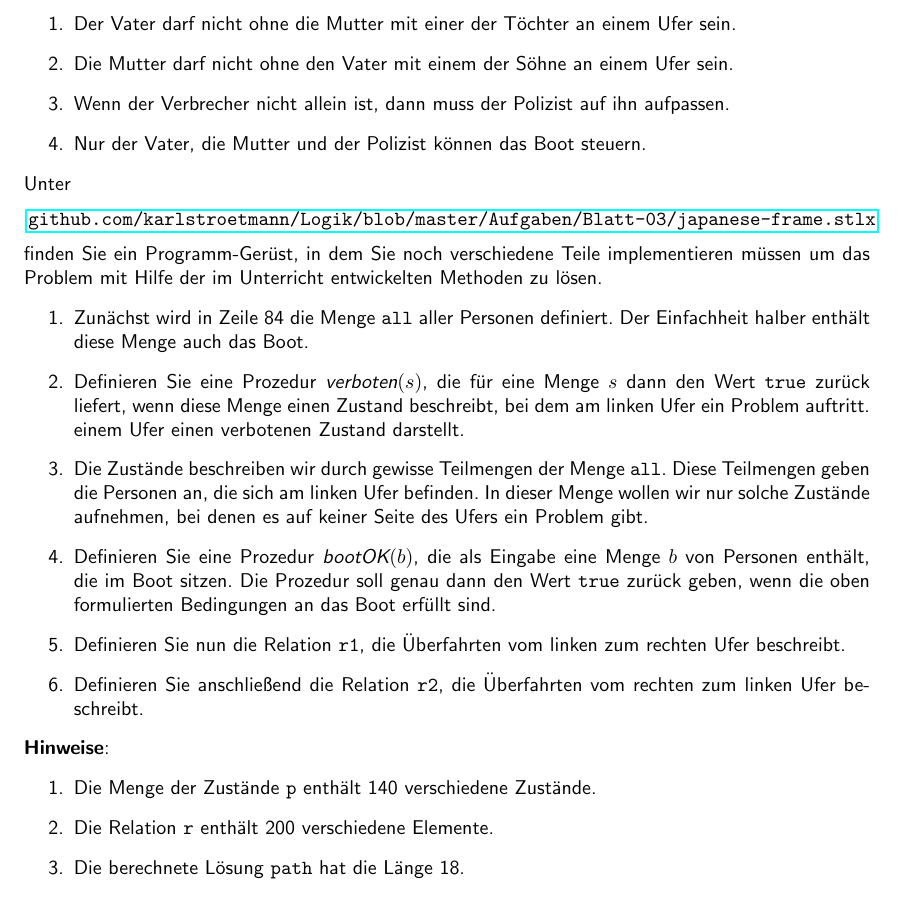
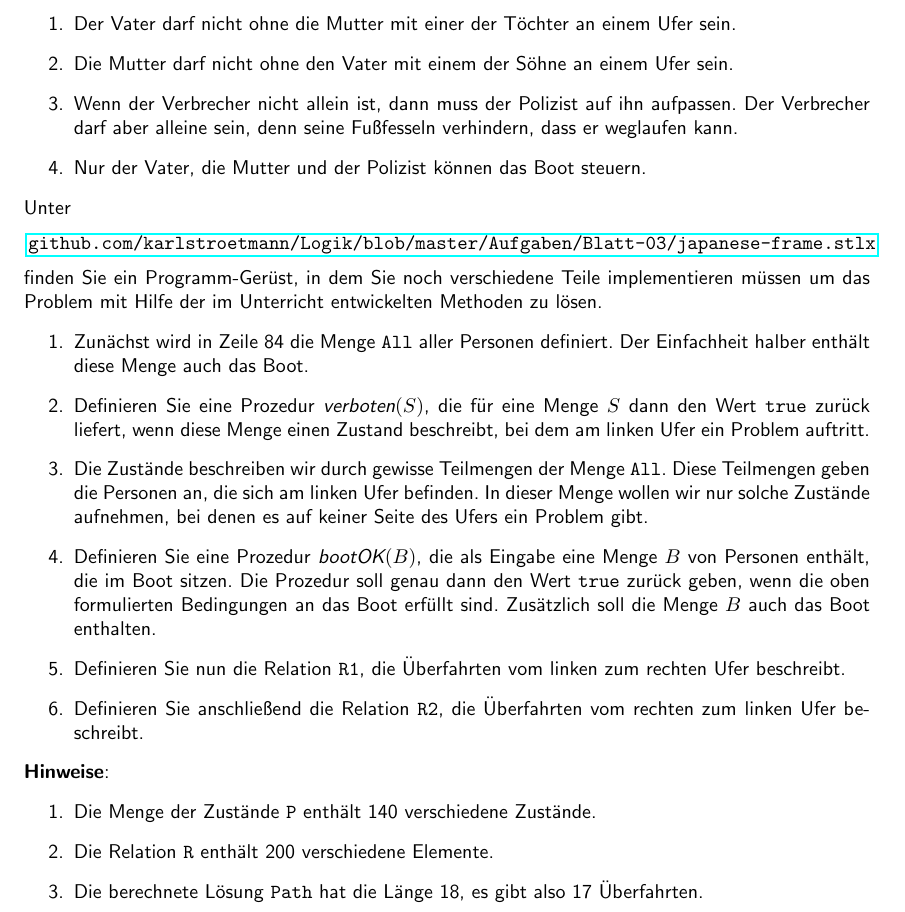
Before and after one commit to karlstroetmann/Logic, a LaTeX document (Aufgaben/Blatt-03/aufgabe.tex): part of the page, cut so that both start at the same text. Compiled offline with pdfLaTeX; the source files are stored in an older character set and shown here as Unicode.

Commit message:
Aufgabe 3 ueberarbeitet

```diff
--- a/Aufgaben/Blatt-03/aufgabe.tex
+++ b/Aufgaben/Blatt-03/aufgabe.tex
@@ -32,6 +32,8 @@ Bei der Überfahrt sind die folgenden Nebenbedingungen zu beachten:
 \item Der Vater darf nicht ohne die Mutter mit einer der Töchter an einem Ufer sein.
 \item Die Mutter darf nicht ohne den Vater mit einem der Söhne an einem Ufer sein.
 \item Wenn der Verbrecher nicht allein ist, dann muss der Polizist auf ihn aufpassen.
+      Der Verbrecher darf aber alleine sein, denn seine Fu{\ss}fesseln verhindern,
+      dass er weglaufen kann.
 \item Nur der Vater, die Mutter und der Polizist können das Boot steuern.
 \end{enumerate}
 Unter
@@ -42,30 +44,30 @@ Unter
 finden Sie ein Programm-Gerüst, in dem Sie noch verschiedene Teile implementieren müssen
 um das Problem mit Hilfe der im Unterricht entwickelten Methoden zu lösen.
 \begin{enumerate}
-\item Zunächst wird in Zeile 84 die Menge \texttt{all} aller Personen definiert.
+\item Zunächst wird in Zeile 84 die Menge \texttt{All} aller Personen definiert.
       Der Einfachheit halber enthält diese Menge auch das Boot.
-\item Definieren Sie eine Prozedur $\textsl{verboten}(s)$, die für eine Menge
-      $s$ dann den Wert \texttt{true} zurück liefert, wenn diese Menge einen Zustand beschreibt, bei
+\item Definieren Sie eine Prozedur $\textsl{verboten}(S)$, die für eine Menge
+      $S$ dann den Wert \texttt{true} zurück liefert, wenn diese Menge einen Zustand beschreibt, bei
       dem am linken Ufer ein Problem auftritt.
-      einem Ufer einen verbotenen Zustand darstellt.
-\item Die Zustände beschreiben wir durch gewisse Teilmengen der Menge \texttt{all}.
+\item Die Zustände beschreiben wir durch gewisse Teilmengen der Menge \texttt{All}.
       Diese Teilmengen geben die Personen an, die sich am linken Ufer befinden.
       In dieser Menge wollen wir nur solche Zustände aufnehmen,
       bei denen es auf keiner Seite des Ufers ein Problem gibt.
-\item Definieren Sie eine Prozedur $\textsl{bootOK}(b)$, die als Eingabe
-      eine Menge $b$ von Personen enthält, die im Boot sitzen.  Die Prozedur soll genau
+\item Definieren Sie eine Prozedur $\textsl{bootOK}(B)$, die als Eingabe
+      eine Menge $B$ von Personen enthält, die im Boot sitzen.  Die Prozedur soll genau
       dann den Wert \texttt{true} zurück geben, wenn die oben formulierten Bedingungen an
       das Boot erfüllt sind.
-\item Definieren Sie nun  die Relation \texttt{r1}, die Überfahrten vom linken
+      Zus\"atzlich soll die Menge $B$ auch das Boot enthalten.
+\item Definieren Sie nun  die Relation \texttt{R1}, die Überfahrten vom linken
       zum rechten Ufer beschreibt.
-\item Definieren Sie anschließend die Relation \texttt{r2}, die Überfahrten vom rechten
+\item Definieren Sie anschließend die Relation \texttt{R2}, die Überfahrten vom rechten
       zum linken Ufer beschreibt.
 \end{enumerate}
 \textbf{Hinweise}:
 \begin{enumerate}
-\item Die Menge der Zustände \texttt{p} enthält 140 verschiedene Zustände.
-\item Die Relation \texttt{r} enthält 200 verschiedene Elemente.
-\item Die berechnete Lösung \texttt{path} hat die Länge 18.
+\item Die Menge der Zustände \texttt{P} enthält 140 verschiedene Zustände.
+\item Die Relation \texttt{R} enthält 200 verschiedene Elemente.
+\item Die berechnete Lösung \texttt{Path} hat die Länge 18, es gibt also 17 \"Uberfahrten.
 \end{enumerate}
 \end{document}
 
```
Also changed, not shown: Aufgaben/Blatt-03/aufgabe.pdf, 2 other files.
